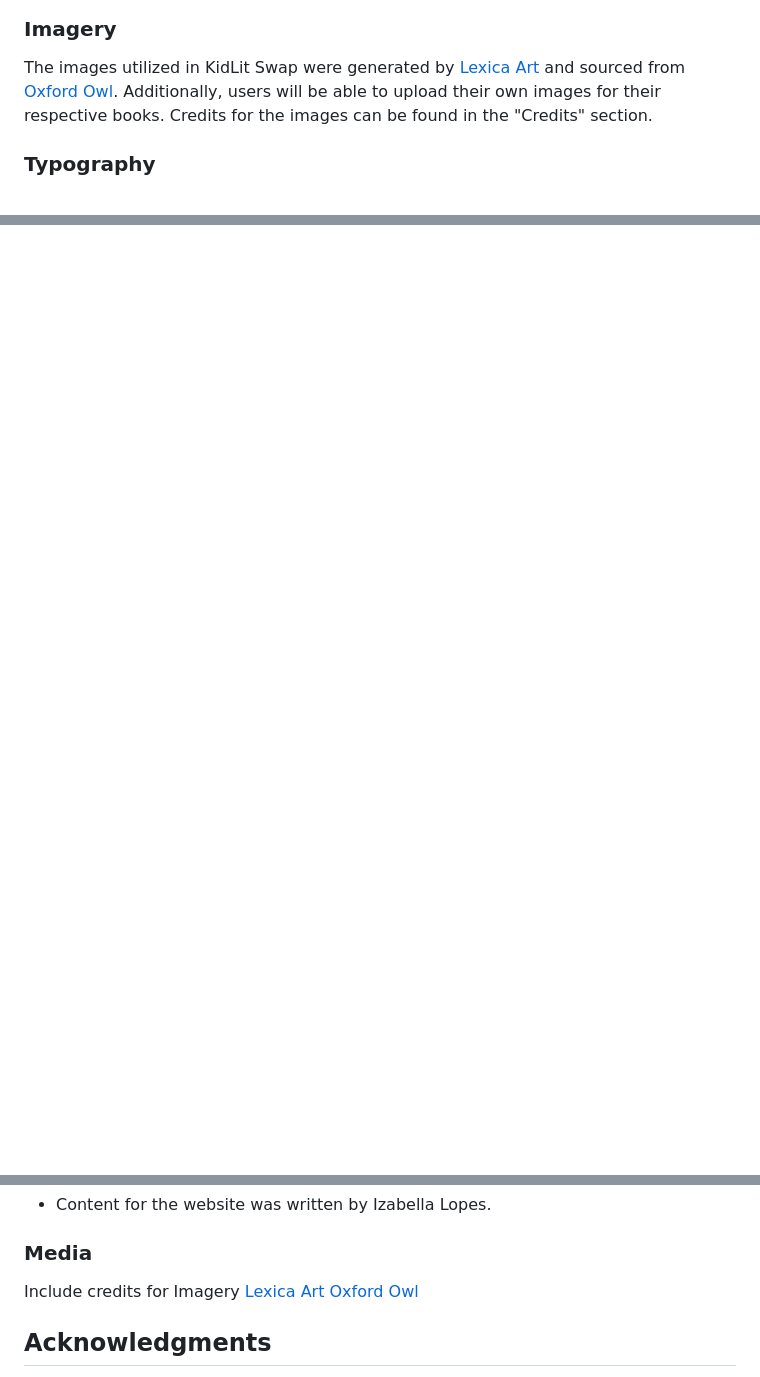
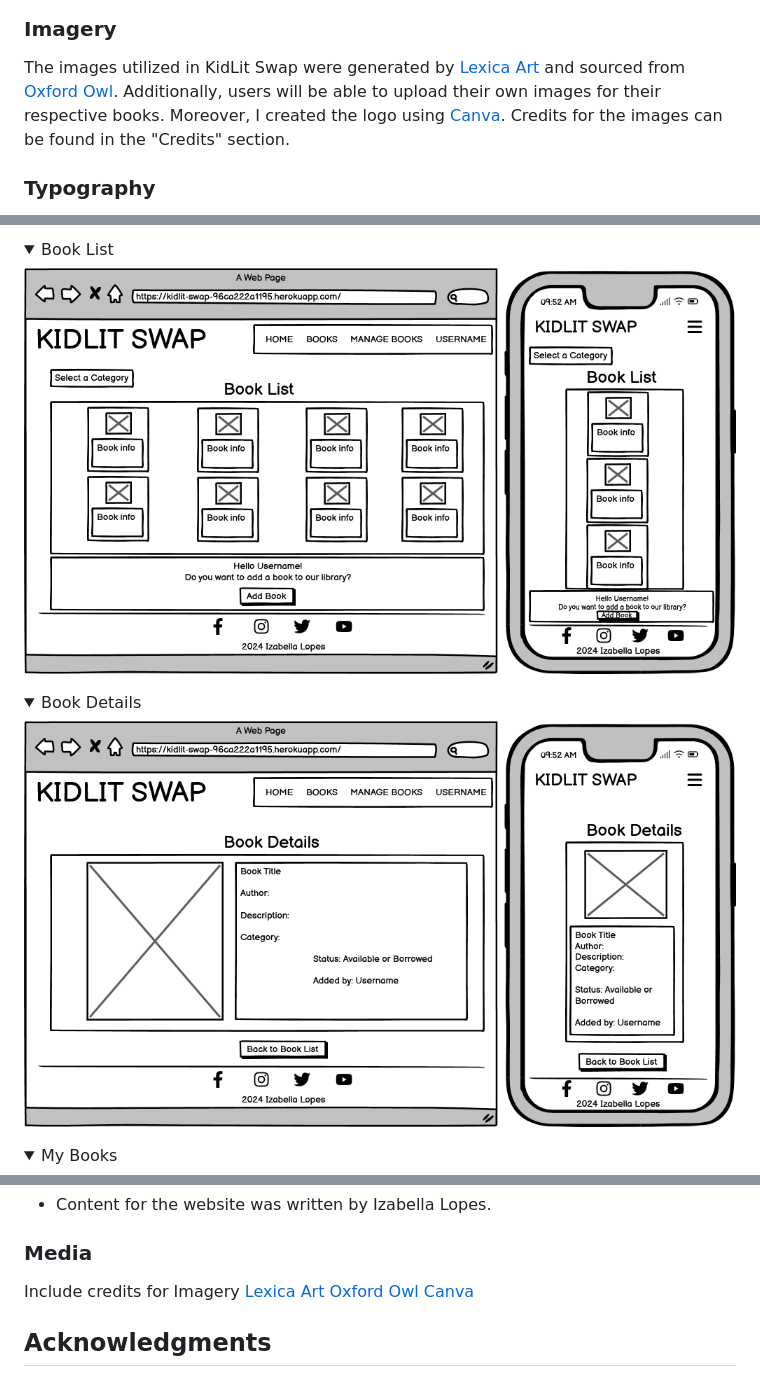
Before and after one commit to IzabellaLopes/kidlit-swap, a Markdown page: README.md, 3 parts joined by grey strips. Rendered like a GitHub page; folded sections open; blank space fills up the shorter version.

```diff
--- a/README.md
+++ b/README.md
@@ -206,7 +206,7 @@ The color palette was generated using the [Coolors](https://coolors.co/) website
 
 ### Imagery
 
-The images utilized in KidLit Swap were generated by [Lexica Art](https://lexica.art/) and sourced from [Oxford Owl](https://www.oxfordowl.co.uk/). Additionally, users will be able to upload their own images for their respective books. Credits for the images can be found in the "Credits" section.
+The images utilized in KidLit Swap were generated by [Lexica Art](https://lexica.art/) and sourced from [Oxford Owl](https://www.oxfordowl.co.uk/). Additionally, users will be able to upload their own images for their respective books. Moreover, I created the logo using [Canva](https://www.canva.com/). Credits for the images can be found in the "Credits" section.
 
 ### Typography
 
@@ -236 +243,17 @@ These font choices, with a focus on being kid-friendly and playful, aim to creat
 </details>
+
+<details>
+ <summary>Book List</summary>
+
+![Book List](documentation/wireframes/book_list.png)
+</details>
+
+<details>
+ <summary>Book Details</summary>
+
+![Book Details](documentation/wireframes/book_details.png)
+</details>
+
+<details>
+ <summary>My Books</summary>
+
@@ -482,6 +550,7 @@ To clone the repository:
 Include credits for Imagery
 [Lexica Art](https://lexica.art/)
 [Oxford Owl](https://www.oxfordowl.co.uk/)
+[Canva](https://www.canva.com/)
 
 
 
```
Also changed, not shown: other parts of README.md (+67 -15 lines).
